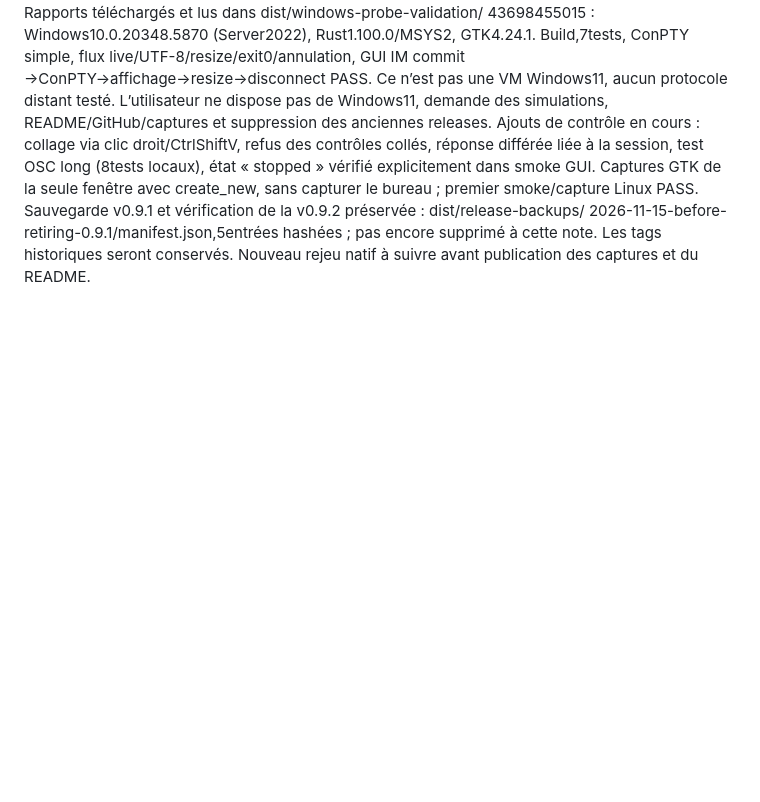
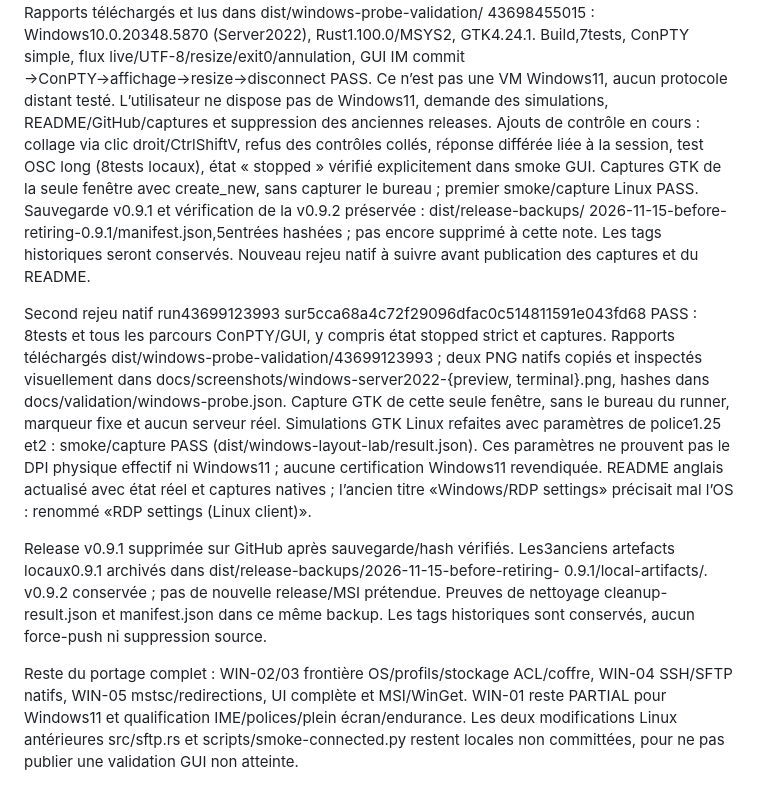
Before and after one commit to aurelson101/rustremote, a Markdown page: MEMORY.md, the part around the change. Rendered like a GitHub page; blank space fills up the shorter version.

```diff
--- a/MEMORY.md
+++ b/MEMORY.md
@@ -945,3 +945,28 @@ Sauvegarde v0.9.1 et vérification de la v0.9.2 préservée : dist/release-backu
 2026-11-15-before-retiring-0.9.1/manifest.json,5entrées hashées ; pas encore supprimé
 à cette note. Les tags historiques seront conservés. Nouveau rejeu natif à suivre
 avant publication des captures et du README.
+
+
+Second rejeu natif run43699123993 sur5cca68a4c72f29096dfac0c514811591e043fd68 PASS :
+8tests et tous les parcours ConPTY/GUI, y compris état stopped strict et captures.
+Rapports téléchargés dist/windows-probe-validation/43699123993 ; deux PNG natifs
+copiés et inspectés visuellement dans docs/screenshots/windows-server2022-{preview,
+terminal}.png, hashes dans docs/validation/windows-probe.json. Capture GTK de cette
+seule fenêtre, sans le bureau du runner, marqueur fixe et aucun serveur réel.
+Simulations GTK Linux refaites avec paramètres de police1.25 et2 : smoke/capture
+PASS (dist/windows-layout-lab/result.json). Ces paramètres ne prouvent pas le DPI
+physique effectif ni Windows11 ; aucune certification Windows11 revendiquée.
+README anglais actualisé avec état réel et captures natives ; l’ancien titre
+«Windows/RDP settings» précisait mal l’OS : renommé «RDP settings (Linux client)».
+
+Release v0.9.1 supprimée sur GitHub après sauvegarde/hash vérifiés. Les3anciens
+artefacts locaux0.9.1 archivés dans dist/release-backups/2026-11-15-before-retiring-
+0.9.1/local-artifacts/. v0.9.2 conservée ; pas de nouvelle release/MSI prétendue.
+Preuves de nettoyage cleanup-result.json et manifest.json dans ce même backup.
+Les tags historiques sont conservés, aucun force-push ni suppression source.
+
+Reste du portage complet : WIN-02/03 frontière OS/profils/stockage ACL/coffre,
+WIN-04 SSH/SFTP natifs, WIN-05 mstsc/redirections, UI complète et MSI/WinGet.
+WIN-01 reste PARTIAL pour Windows11 et qualification IME/polices/plein écran/endurance.
+Les deux modifications Linux antérieures src/sftp.rs et scripts/smoke-connected.py
+restent locales non committées, pour ne pas publier une validation GUI non atteinte.
```
Also changed, not shown: README.md (+31 -9 lines), docs/ROADMAP.md (+6 -0 lines), docs/screenshots/windows-server2022-preview.png (added), docs/screenshots/windows-server2022-terminal.png (added), 1 other file.
